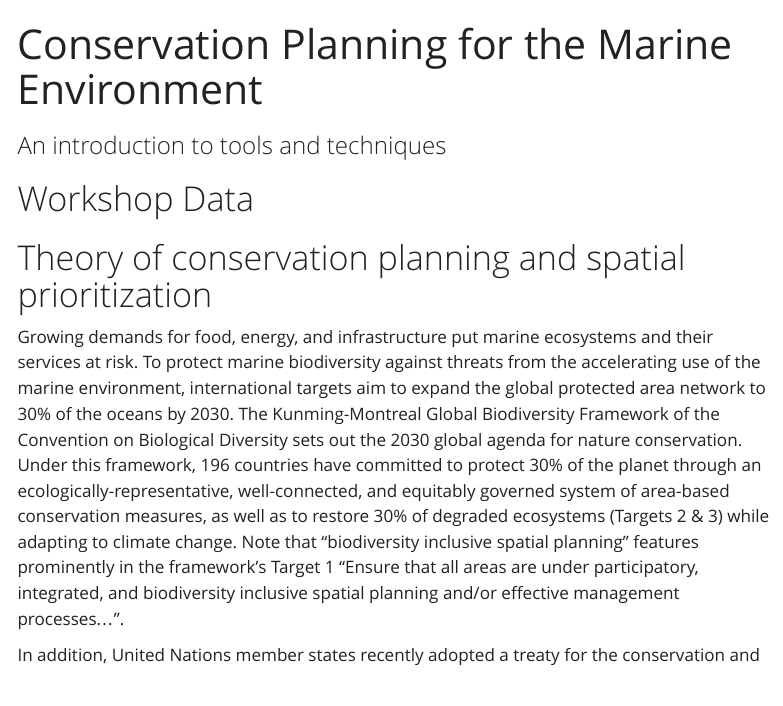
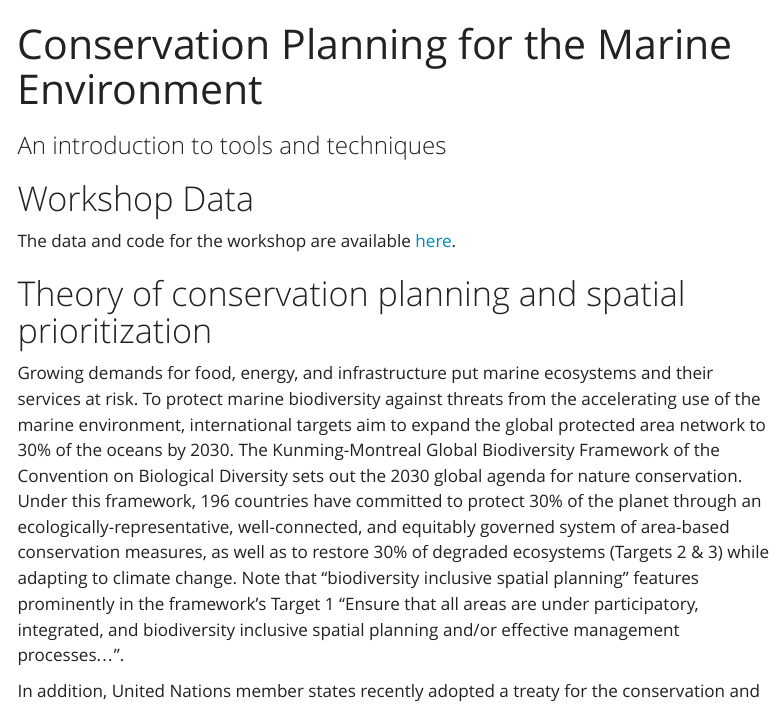
Before and after one commit to MathMarEcol/IMCC7_ConsPlanWorkshop, a Quarto document (notes.qmd): the page in a window 1100 px wide, from its top. Rendered offline with R 4.5, knitr and Pandoc in place of Quarto, with nearby package versions; some code elsewhere in the file could not run offline; menus at the side of the page are left out; long lines of code are wrapped.

Commit message:
Update resources

```diff
--- a/notes.qmd
+++ b/notes.qmd
@@ -7,7 +7,7 @@ execute:
 
 # Workshop Data
 
-<!-- The data for today are available [here](data/Day3_MixedAdditiveModelling.zip){target="_blank"}. -->
+The data and code for the workshop are available [here](resources/IMCC7_ConsPlanWorkshop.zip){target="_blank"}.
 
 # Theory of conservation planning and spatial prioritization
 
```
Also changed, not shown: CreateWorkshopMaterials.R (+2 -1 lines), docs/search.json.
